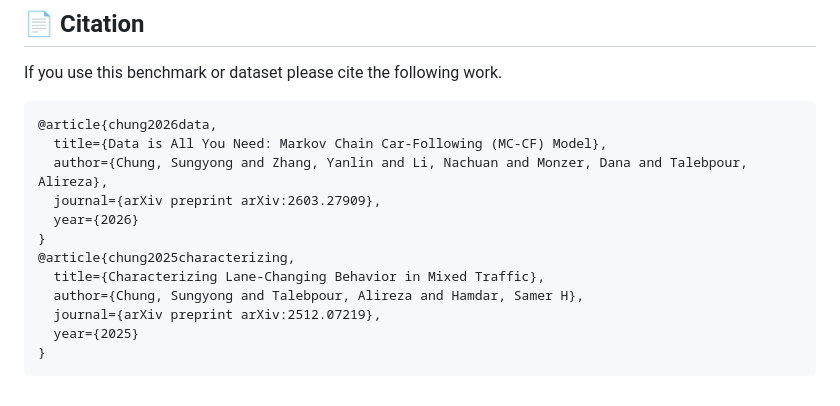
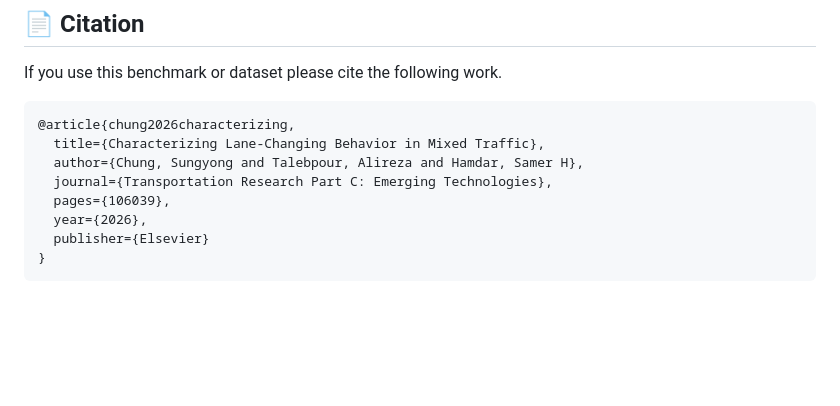
Before and after one commit to sungyong-chung/OpenCF-Benchmark, a Markdown page: README.md, the part around the change. Drawn GitHub-style; blank space fills up the shorter version.

Commit message:
Revise citations in README.md

````diff
--- a/README.md
+++ b/README.md
@@ -128,16 +128,12 @@ OpenCF-Benchmark/
 If you use this benchmark or dataset please cite the following work.
 
 ```bibtex
-@article{chung2026data,
-  title={Data is All You Need: Markov Chain Car-Following (MC-CF) Model},
-  author={Chung, Sungyong and Zhang, Yanlin and Li, Nachuan and Monzer, Dana and Talebpour, Alireza},
-  journal={arXiv preprint arXiv:2603.27909},
-  year={2026}
-}
-@article{chung2025characterizing,
+@article{chung2026characterizing,
   title={Characterizing Lane-Changing Behavior in Mixed Traffic},
   author={Chung, Sungyong and Talebpour, Alireza and Hamdar, Samer H},
-  journal={arXiv preprint arXiv:2512.07219},
-  year={2025}
+  journal={Transportation Research Part C: Emerging Technologies},
+  pages={106039},
+  year={2026},
+  publisher={Elsevier}
 }
 ```
````
